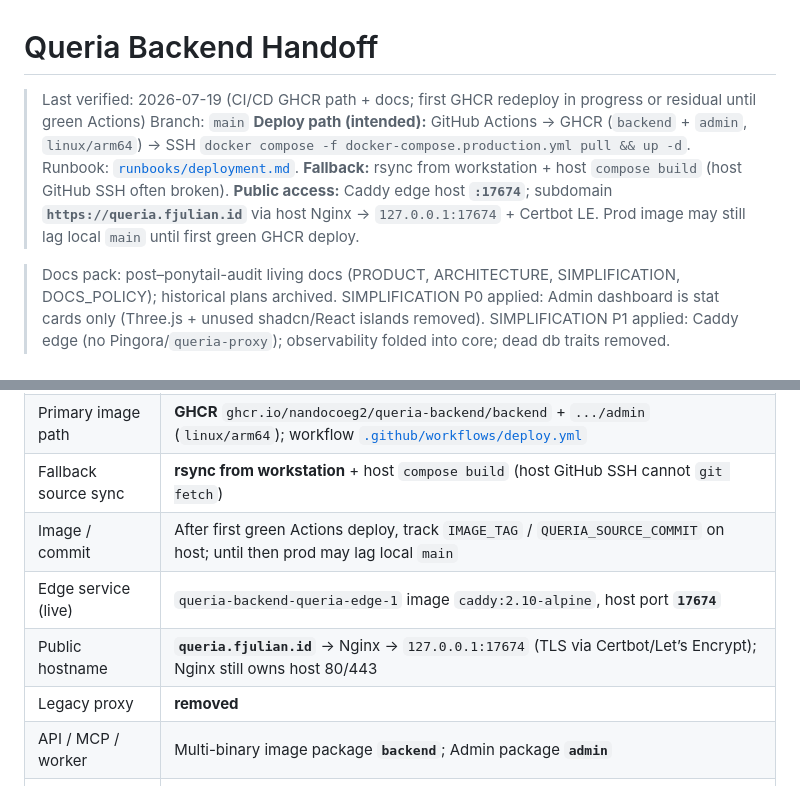
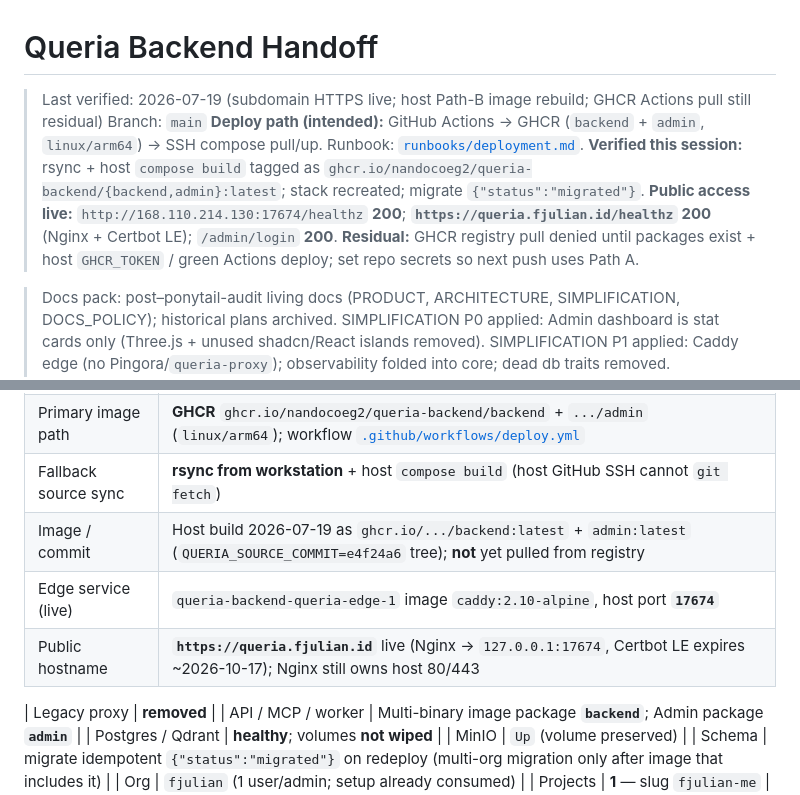
Before and after one commit to nandocoeg2/queria-backend, a Markdown page: docs/HANDOFF.md, 2 parts joined by grey strips. Rendered like a GitHub page.

Commit message:
docs(handoff): record HTTPS subdomain and host rebuild
Note Path-B rebuild + LE cert live; GHCR Actions pull still residual.

Co-authored-by: factory-droid[bot] <138933559+factory-droid[bot]@users.noreply.github.com>

```diff
--- a/docs/HANDOFF.md
+++ b/docs/HANDOFF.md
@@ -1,10 +1,12 @@
 # Queria Backend Handoff
 
-> Last verified: 2026-07-19 (CI/CD GHCR path + docs; first GHCR redeploy in progress or residual until green Actions)
+> Last verified: 2026-07-19 (subdomain HTTPS live; host Path-B image rebuild; GHCR Actions pull still residual)
 > Branch: `main`
-> **Deploy path (intended):** GitHub Actions → GHCR (`backend` + `admin`, `linux/arm64`) → SSH `docker compose -f docker-compose.production.yml pull && up -d`. Runbook: [`runbooks/deployment.md`](./runbooks/deployment.md).
-> **Fallback:** rsync from workstation + host `compose build` (host GitHub SSH often broken).
-> **Public access:** Caddy edge host **`:17674`**; subdomain **`https://queria.fjulian.id`** via host Nginx → `127.0.0.1:17674` + Certbot LE. Prod image may still lag local `main` until first green GHCR deploy.
+> **Deploy path (intended):** GitHub Actions → GHCR (`backend` + `admin`, `linux/arm64`) → SSH compose pull/up. Runbook: [`runbooks/deployment.md`](./runbooks/deployment.md).
+> **Verified this session:** rsync + host `compose build` tagged as `ghcr.io/nandocoeg2/queria-backend/{backend,admin}:latest`; stack recreated; migrate `{"status":"migrated"}`.
+> **Public access live:** `http://168.110.214.130:17674/healthz` **200**; **`https://queria.fjulian.id/healthz` 200** (Nginx + Certbot LE); `/admin/login` **200**.
+> **Residual:** GHCR registry pull denied until packages exist + host `GHCR_TOKEN` / green Actions deploy; set repo secrets so next push uses Path A.
+
 
 > Docs pack: post–ponytail-audit living docs (PRODUCT, ARCHITECTURE, SIMPLIFICATION, DOCS_POLICY); historical plans archived.
 > SIMPLIFICATION P0 applied: Admin dashboard is stat cards only (Three.js + unused shadcn/React islands removed).
@@ -177,9 +179,10 @@ ssh -i /Users/fernandojulian/project/knowledge-based-rag/ssh-key-2026-04-16.key
 | Host deploy path | `/home/ubuntu/queria-backend` |
 | Primary image path | **GHCR** `ghcr.io/nandocoeg2/queria-backend/backend` + `.../admin` (`linux/arm64`); workflow [`.github/workflows/deploy.yml`](../.github/workflows/deploy.yml) |
 | Fallback source sync | **rsync from workstation** + host `compose build` (host GitHub SSH cannot `git fetch`) |
-| Image / commit | After first green Actions deploy, track `IMAGE_TAG` / `QUERIA_SOURCE_COMMIT` on host; until then prod may lag local `main` |
+| Image / commit | Host build 2026-07-19 as `ghcr.io/.../backend:latest` + `admin:latest` (`QUERIA_SOURCE_COMMIT=e4f24a6` tree); **not** yet pulled from registry |
 | Edge service (live) | `queria-backend-queria-edge-1` image `caddy:2.10-alpine`, host port **`17674`** |
-| Public hostname | **`queria.fjulian.id`** → Nginx → `127.0.0.1:17674` (TLS via Certbot/Let’s Encrypt); Nginx still owns host 80/443 |
+| Public hostname | **`https://queria.fjulian.id`** live (Nginx → `127.0.0.1:17674`, Certbot LE expires ~2026-10-17); Nginx still owns host 80/443 |
+
 | Legacy proxy | **removed** |
 | API / MCP / worker | Multi-binary image package **`backend`**; Admin package **`admin`** |
 | Postgres / Qdrant | **healthy**; volumes **not wiped** |
```
